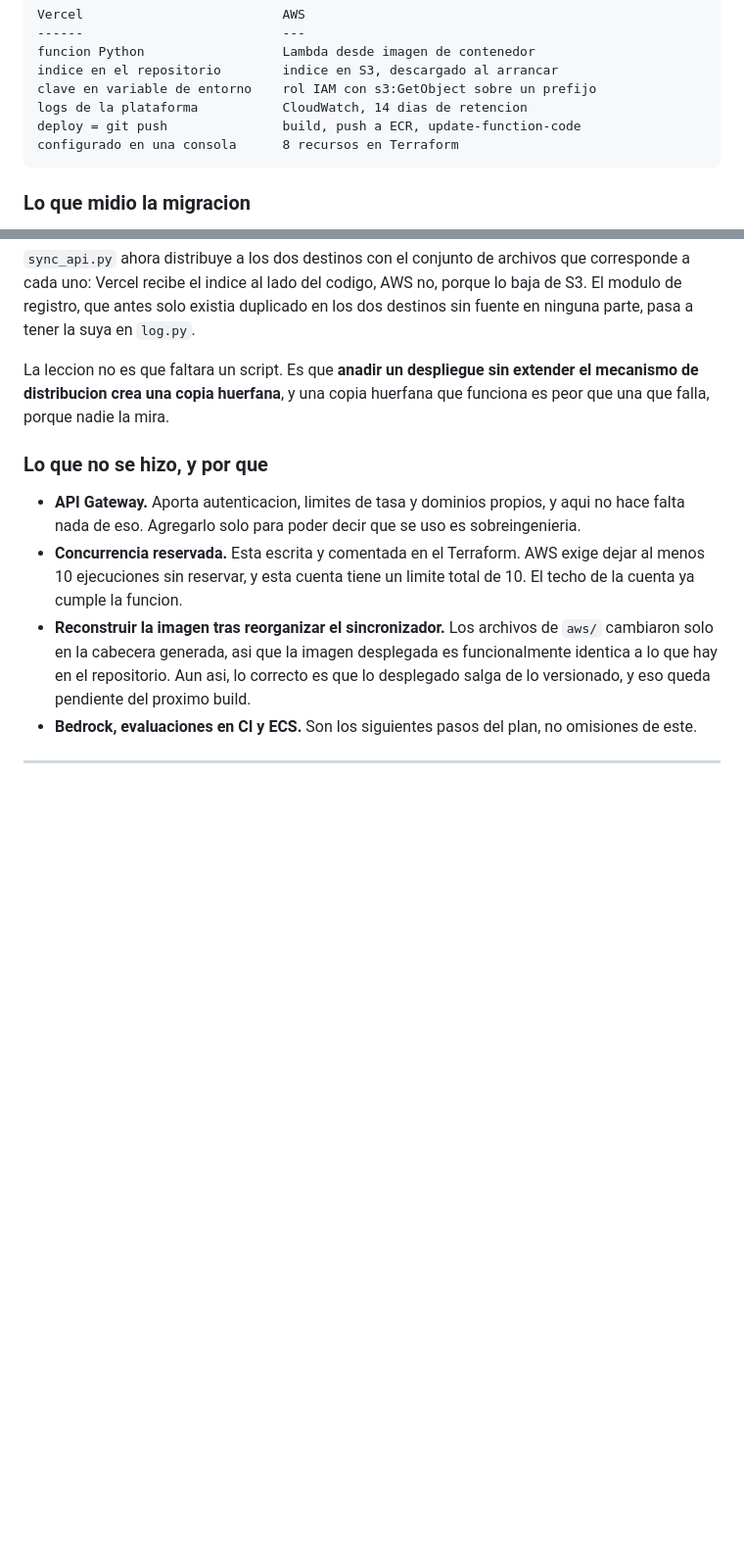
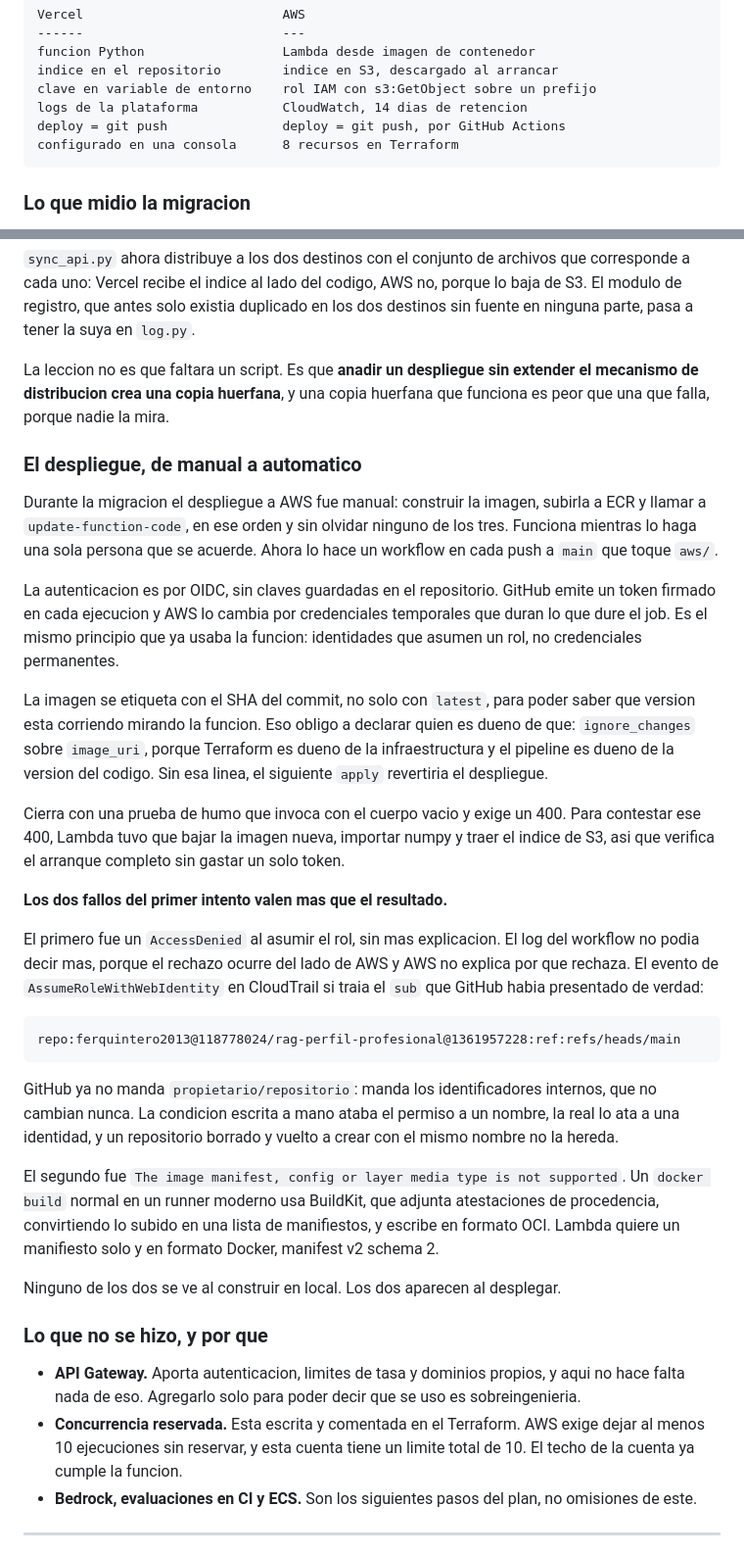
Before and after one commit to ferquintero2013/rag-perfil-profesional, a Markdown page: README.md, 2 parts joined by grey strips. Shown at 98% size. Drawn GitHub-style; blank space fills up the shorter version.

Commit message:
Documentar el pipeline en el README
La tabla comparativa decia que el despliegue a AWS era manual, y desde el
commit anterior ya no lo es. Tambien se cierra el pendiente de reconstruir
la imagen: lo hizo el propio pipeline.

Se documentan los dos fallos del primer intento, que valen mas que el
resultado: el sub con identificadores inmutables que solo aparecio en
CloudTrail, y el formato de imagen que Lambda rechaza y que no se ve al
construir en local.

````diff
--- a/README.md
+++ b/README.md
@@ -197,7 +197,7 @@ funcion Python                  Lambda desde imagen de contenedor
 indice en el repositorio        indice en S3, descargado al arrancar
 clave en variable de entorno    rol IAM con s3:GetObject sobre un prefijo
 logs de la plataforma           CloudWatch, 14 dias de retencion
-deploy = git push               build, push a ECR, update-function-code
+deploy = git push               deploy = git push, por GitHub Actions
 configurado en una consola      8 recursos en Terraform
 ```
 
@@ -329,6 +329,53 @@ La leccion no es que faltara un script. Es que **anadir un despliegue sin
 extender el mecanismo de distribucion crea una copia huerfana**, y una copia
 huerfana que funciona es peor que una que falla, porque nadie la mira.
 
+### El despliegue, de manual a automatico
+
+Durante la migracion el despliegue a AWS fue manual: construir la imagen,
+subirla a ECR y llamar a `update-function-code`, en ese orden y sin olvidar
+ninguno de los tres. Funciona mientras lo haga una sola persona que se acuerde.
+Ahora lo hace un workflow en cada push a `main` que toque `aws/`.
+
+La autenticacion es por OIDC, sin claves guardadas en el repositorio. GitHub
+emite un token firmado en cada ejecucion y AWS lo cambia por credenciales
+temporales que duran lo que dure el job. Es el mismo principio que ya usaba la
+funcion: identidades que asumen un rol, no credenciales permanentes.
+
+La imagen se etiqueta con el SHA del commit, no solo con `latest`, para poder
+saber que version esta corriendo mirando la funcion. Eso obligo a declarar
+quien es dueno de que: `ignore_changes` sobre `image_uri`, porque Terraform es
+dueno de la infraestructura y el pipeline es dueno de la version del codigo.
+Sin esa linea, el siguiente `apply` revertiria el despliegue.
+
+Cierra con una prueba de humo que invoca con el cuerpo vacio y exige un 400.
+Para contestar ese 400, Lambda tuvo que bajar la imagen nueva, importar numpy y
+traer el indice de S3, asi que verifica el arranque completo sin gastar un solo
+token.
+
+**Los dos fallos del primer intento valen mas que el resultado.**
+
+El primero fue un `AccessDenied` al asumir el rol, sin mas explicacion. El log
+del workflow no podia decir mas, porque el rechazo ocurre del lado de AWS y AWS
+no explica por que rechaza. El evento de `AssumeRoleWithWebIdentity` en
+CloudTrail si traia el `sub` que GitHub habia presentado de verdad:
+
+```
+repo:ferquintero2013@118778024/rag-perfil-profesional@1361957228:ref:refs/heads/main
+```
+
+GitHub ya no manda `propietario/repositorio`: manda los identificadores
+internos, que no cambian nunca. La condicion escrita a mano ataba el permiso a
+un nombre, la real lo ata a una identidad, y un repositorio borrado y vuelto a
+crear con el mismo nombre no la hereda.
+
+El segundo fue `The image manifest, config or layer media type is not
+supported`. Un `docker build` normal en un runner moderno usa BuildKit, que
+adjunta atestaciones de procedencia, convirtiendo lo subido en una lista de
+manifiestos, y escribe en formato OCI. Lambda quiere un manifiesto solo y en
+formato Docker, manifest v2 schema 2.
+
+Ninguno de los dos se ve al construir en local. Los dos aparecen al desplegar.
+
 ### Lo que no se hizo, y por que
 
 - **API Gateway.** Aporta autenticacion, limites de tasa y dominios propios, y
@@ -337,11 +384,6 @@ huerfana que funciona es peor que una que falla, porque nadie la mira.
 - **Concurrencia reservada.** Esta escrita y comentada en el Terraform. AWS
   exige dejar al menos 10 ejecuciones sin reservar, y esta cuenta tiene un
   limite total de 10. El techo de la cuenta ya cumple la funcion.
-- **Reconstruir la imagen tras reorganizar el sincronizador.** Los archivos de
-  `aws/` cambiaron solo en la cabecera generada, asi que la imagen desplegada es
-  funcionalmente identica a lo que hay en el repositorio. Aun asi, lo correcto
-  es que lo desplegado salga de lo versionado, y eso queda pendiente del
-  proximo build.
 - **Bedrock, evaluaciones en CI y ECS.** Son los siguientes pasos del plan, no
   omisiones de este.
 
````
